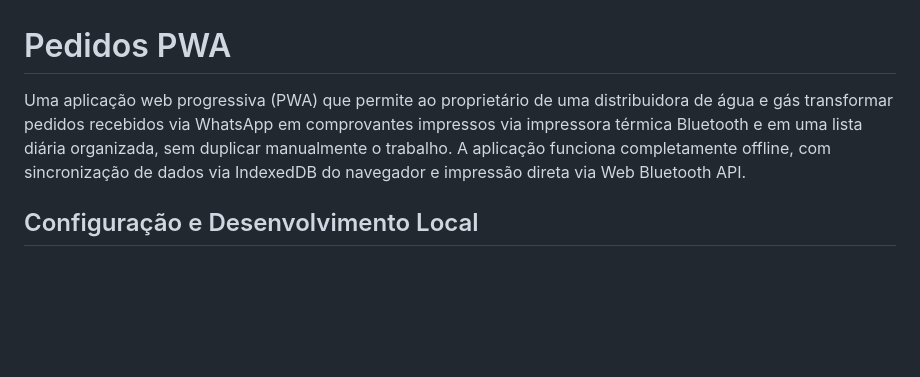
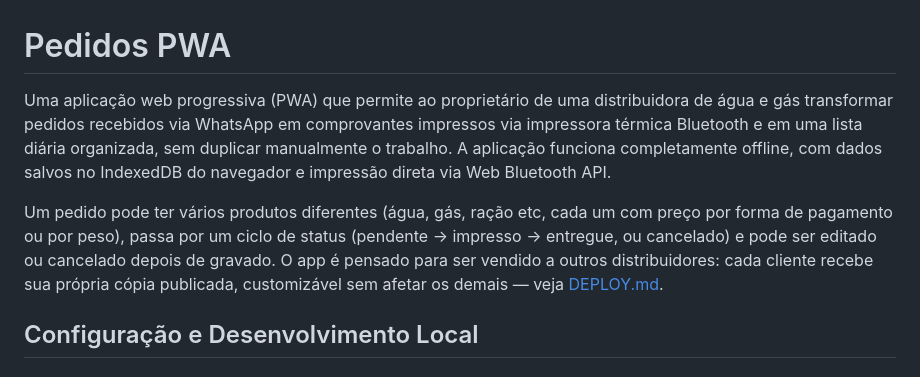
Before and after one commit to paulovieiradasilva/pedidos-pwa-base, a Markdown page: README.md, the part around one of its changes. Drawn GitHub-style; blank space fills up the shorter version.

```diff
--- a/README.md
+++ b/README.md
@@ -1,6 +1,8 @@
 # Pedidos PWA
 
-Uma aplicação web progressiva (PWA) que permite ao proprietário de uma distribuidora de água e gás transformar pedidos recebidos via WhatsApp em comprovantes impressos via impressora térmica Bluetooth e em uma lista diária organizada, sem duplicar manualmente o trabalho. A aplicação funciona completamente offline, com sincronização de dados via IndexedDB do navegador e impressão direta via Web Bluetooth API.
+Uma aplicação web progressiva (PWA) que permite ao proprietário de uma distribuidora de água e gás transformar pedidos recebidos via WhatsApp em comprovantes impressos via impressora térmica Bluetooth e em uma lista diária organizada, sem duplicar manualmente o trabalho. A aplicação funciona completamente offline, com dados salvos no IndexedDB do navegador e impressão direta via Web Bluetooth API.
+
+Um pedido pode ter vários produtos diferentes (água, gás, ração etc, cada um com preço por forma de pagamento ou por peso), passa por um ciclo de status (pendente → impresso → entregue, ou cancelado) e pode ser editado ou cancelado depois de gravado. O app é pensado para ser vendido a outros distribuidores: cada cliente recebe sua própria cópia publicada, customizável sem afetar os demais — veja [DEPLOY.md](DEPLOY.md).
 
 ## Configuração e Desenvolvimento Local
 
```
Also changed, not shown: other parts of README.md (+16 -14 lines).
